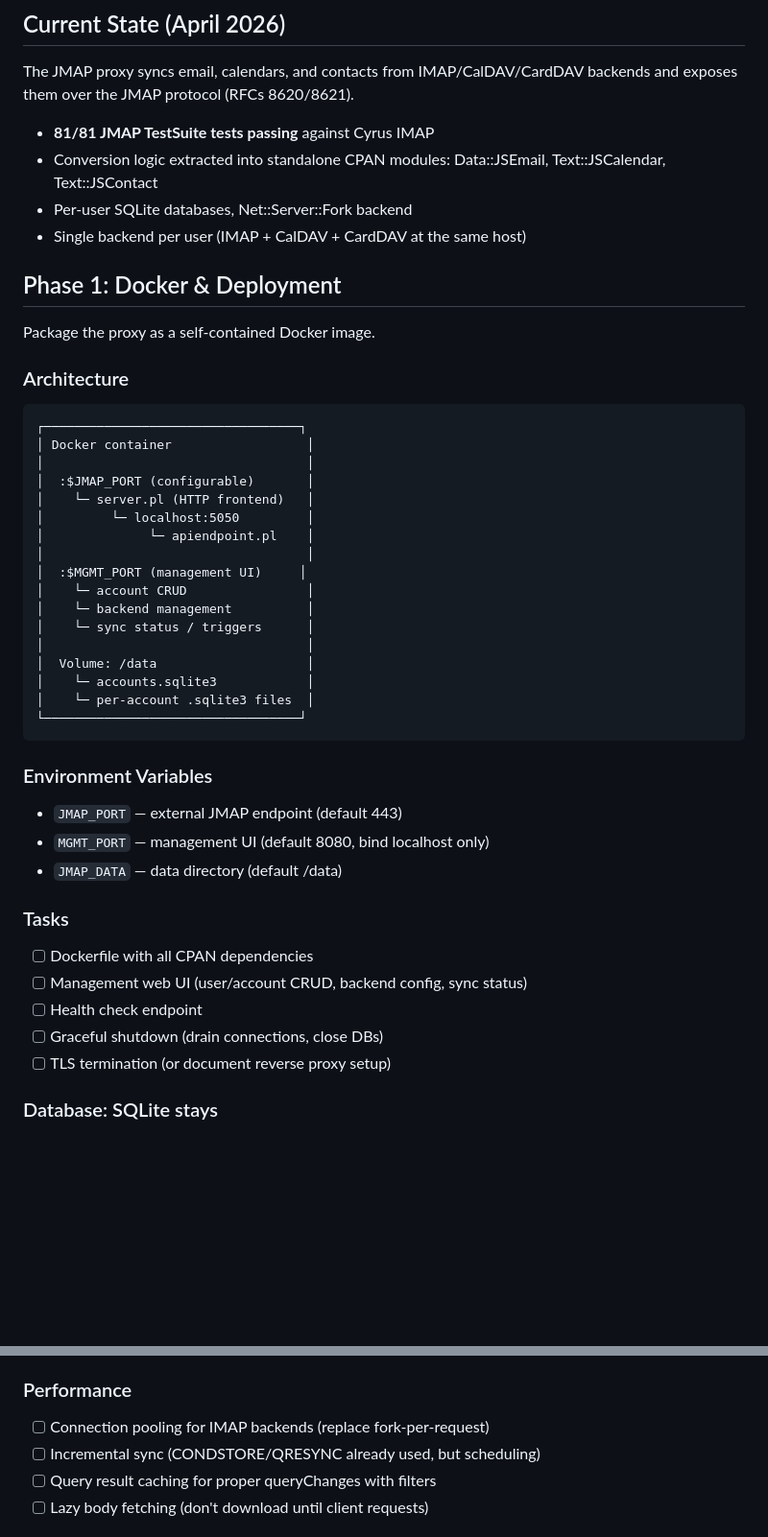
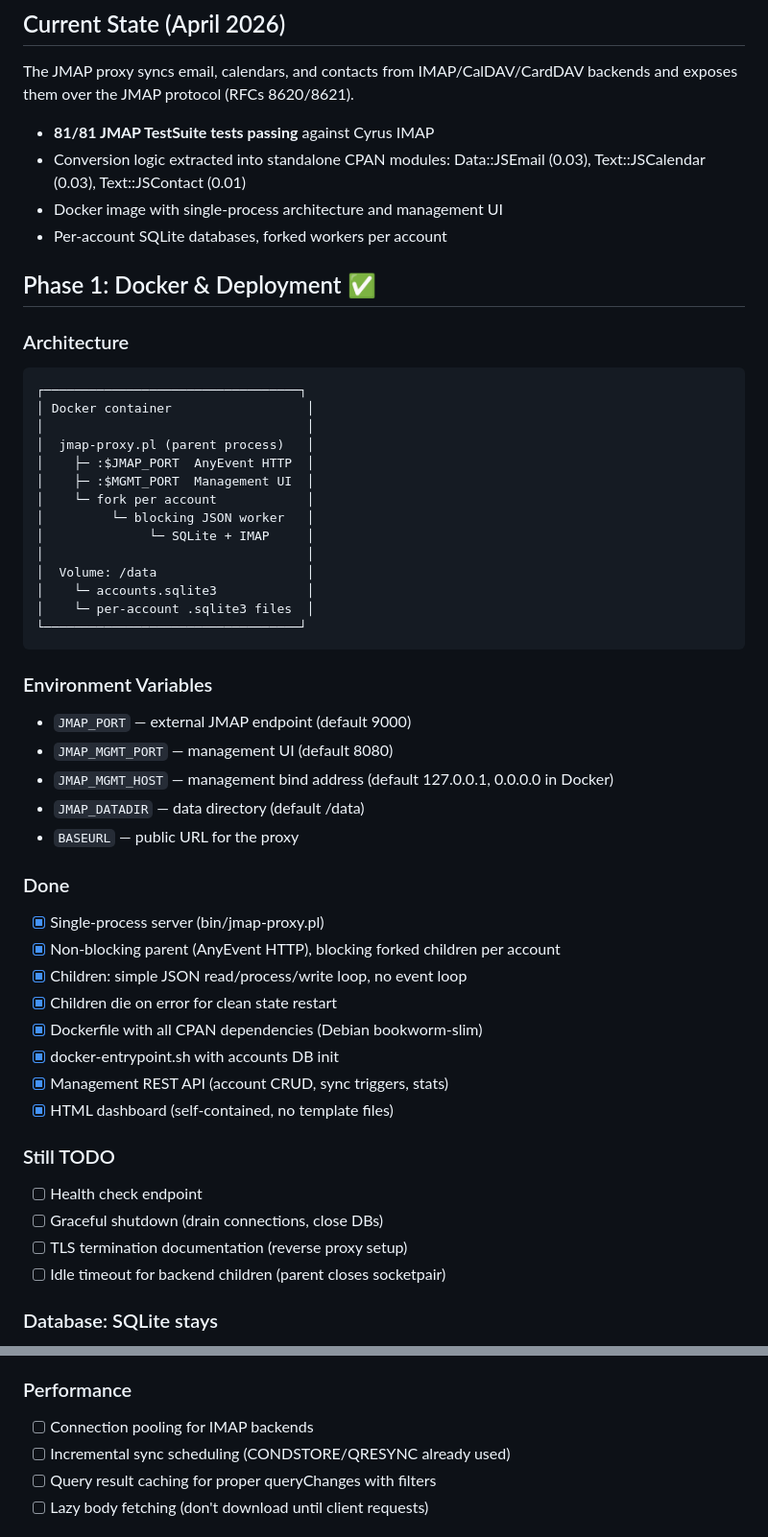
Before and after one commit to jmapio/jmap-perl, a Markdown page: ROADMAP.md, 2 parts joined by grey strips. Shown at 96% size. Rendered like a GitHub page; blank space fills up the shorter version.

Commit message:
Update ROADMAP.md: mark Phase 1 done, add remaining items
Phase 1 Docker & Deployment is complete:
- Single-process architecture with forked workers
- Management UI with REST API and HTML dashboard
- Dockerfile and entrypoint

Added remaining Phase 1 items: health check, graceful shutdown,
TLS docs, idle timeout for children.

Co-Authored-By: Claude Opus 4.6 (1M context) <noreply@anthropic.com>

````diff
--- a/ROADMAP.md
+++ b/ROADMAP.md
@@ -7,28 +7,23 @@ backends and exposes them over the JMAP protocol (RFCs 8620/8621).
 
 - **81/81 JMAP TestSuite tests passing** against Cyrus IMAP
 - Conversion logic extracted into standalone CPAN modules:
-  Data::JSEmail, Text::JSCalendar, Text::JSContact
-- Per-user SQLite databases, Net::Server::Fork backend
-- Single backend per user (IMAP + CalDAV + CardDAV at the same host)
+  Data::JSEmail (0.03), Text::JSCalendar (0.03), Text::JSContact (0.01)
+- Docker image with single-process architecture and management UI
+- Per-account SQLite databases, forked workers per account
 
-## Phase 1: Docker & Deployment
-
-Package the proxy as a self-contained Docker image.
+## Phase 1: Docker & Deployment ✅
 
 ### Architecture
 ```
 ┌──────────────────────────────────┐
 │ Docker container                  │
 │                                   │
-│  :$JMAP_PORT (configurable)       │
-│    └─ server.pl (HTTP frontend)   │
-│         └─ localhost:5050         │
-│              └─ apiendpoint.pl    │
-│                                   │
-│  :$MGMT_PORT (management UI)     │
-│    └─ account CRUD                │
-│    └─ backend management          │
-│    └─ sync status / triggers      │
+│  jmap-proxy.pl (parent process)   │
+│    ├─ :$JMAP_PORT  AnyEvent HTTP  │
+│    ├─ :$MGMT_PORT  Management UI  │
+│    └─ fork per account            │
+│         └─ blocking JSON worker   │
+│              └─ SQLite + IMAP     │
 │                                   │
 │  Volume: /data                    │
 │    └─ accounts.sqlite3            │
@@ -37,16 +32,27 @@ Package the proxy as a self-contained Docker image.
 ```
 
 ### Environment Variables
-- `JMAP_PORT` — external JMAP endpoint (default 443)
-- `MGMT_PORT` — management UI (default 8080, bind localhost only)
-- `JMAP_DATA` — data directory (default /data)
+- `JMAP_PORT` — external JMAP endpoint (default 9000)
+- `JMAP_MGMT_PORT` — management UI (default 8080)
+- `JMAP_MGMT_HOST` — management bind address (default 127.0.0.1, 0.0.0.0 in Docker)
+- `JMAP_DATADIR` — data directory (default /data)
+- `BASEURL` — public URL for the proxy
 
-### Tasks
-- [ ] Dockerfile with all CPAN dependencies
-- [ ] Management web UI (user/account CRUD, backend config, sync status)
+### Done
+- [x] Single-process server (bin/jmap-proxy.pl)
+- [x] Non-blocking parent (AnyEvent HTTP), blocking forked children per account
+- [x] Children: simple JSON read/process/write loop, no event loop
+- [x] Children die on error for clean state restart
+- [x] Dockerfile with all CPAN dependencies (Debian bookworm-slim)
+- [x] docker-entrypoint.sh with accounts DB init
+- [x] Management REST API (account CRUD, sync triggers, stats)
+- [x] HTML dashboard (self-contained, no template files)
+
+### Still TODO
 - [ ] Health check endpoint
 - [ ] Graceful shutdown (drain connections, close DBs)
-- [ ] TLS termination (or document reverse proxy setup)
+- [ ] TLS termination documentation (reverse proxy setup)
+- [ ] Idle timeout for backend children (parent closes socketpair)
 
 ### Database: SQLite stays
 Per-account SQLite files are the right model: zero contention between
@@ -144,8 +150,8 @@ Client ──JMAP──▶ Proxy ──JMAP──▶ Cyrus (passthrough, acc-wor
 - [ ] Session management with proper token lifecycle
 
 ### Performance
-- [ ] Connection pooling for IMAP backends (replace fork-per-request)
-- [ ] Incremental sync (CONDSTORE/QRESYNC already used, but scheduling)
+- [ ] Connection pooling for IMAP backends
+- [ ] Incremental sync scheduling (CONDSTORE/QRESYNC already used)
 - [ ] Query result caching for proper queryChanges with filters
 - [ ] Lazy body fetching (don't download until client requests)
 
````
